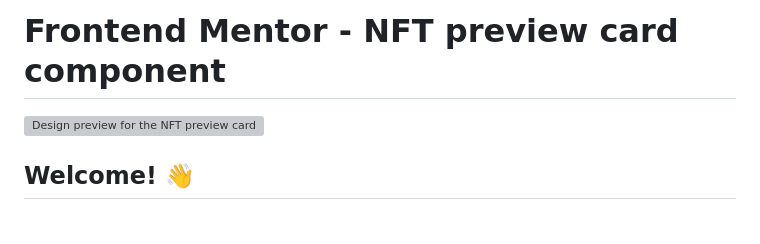
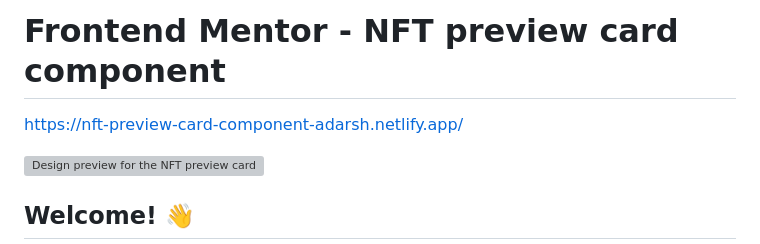
Before and after one commit to adarshrangare/FrontendMentors, a Markdown page: nft-preview-card-component-main/README.md, the part around the change. GitHub-like rendering; blank space fills up the shorter version; grey boxes are pictures that could not be loaded.

```diff
--- a/nft-preview-card-component-main/README.md
+++ b/nft-preview-card-component-main/README.md
@@ -1,4 +1,8 @@
 # Frontend Mentor - NFT preview card component
+
+https://nft-preview-card-component-adarsh.netlify.app/
+
+
 
 ![Design preview for the NFT preview card component coding challenge](./design/desktop-preview.jpg)
 
```
